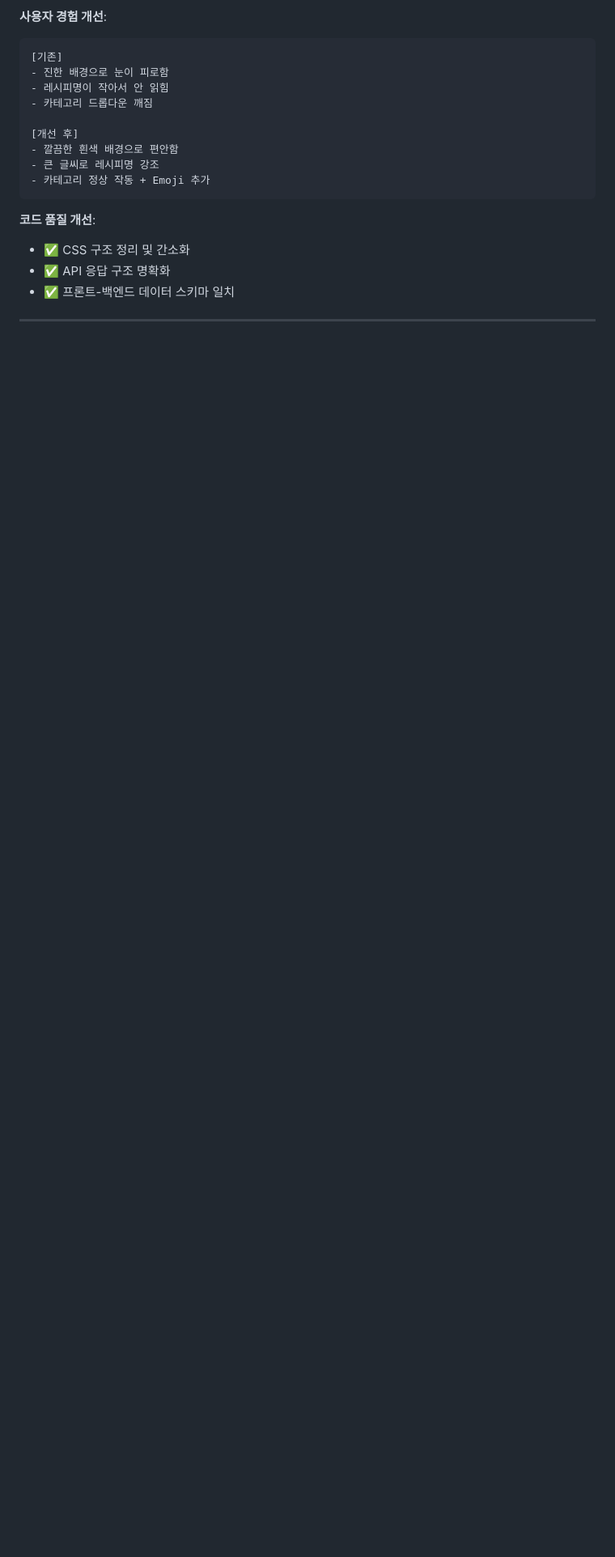
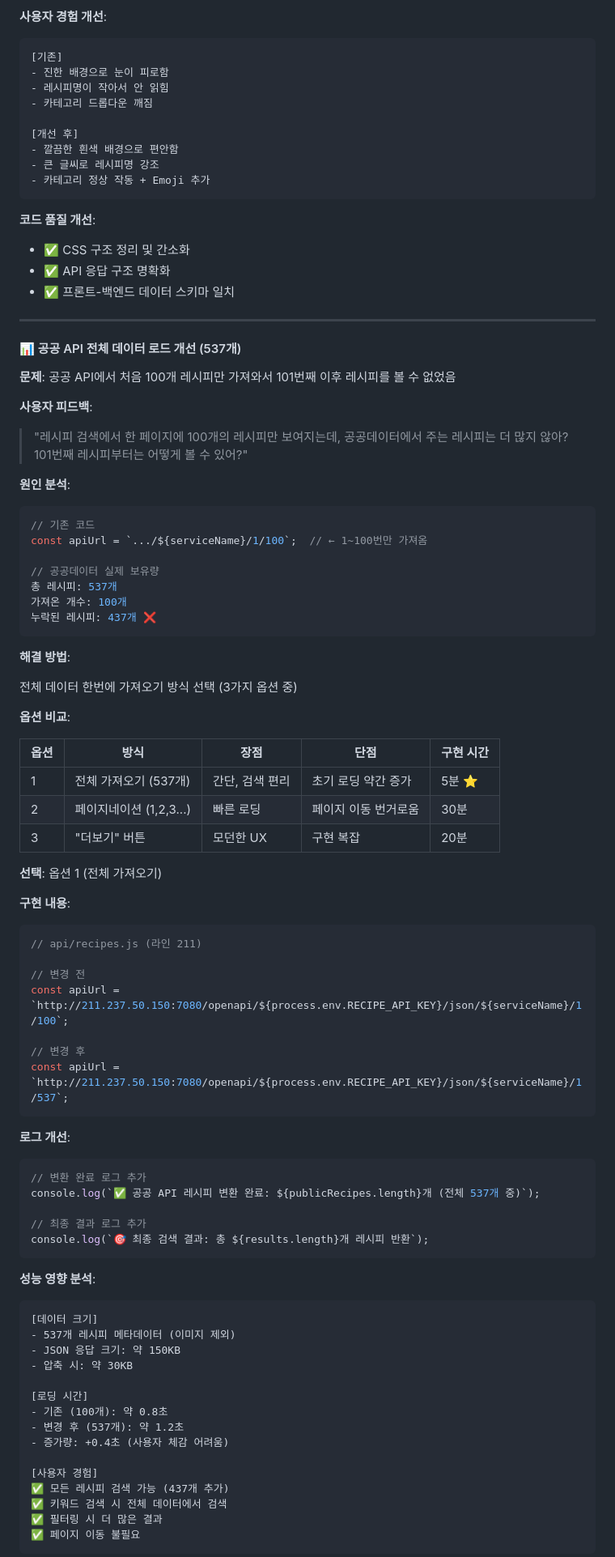
Before and after one commit to sajangpick/naver-keyword-tool, a Markdown page: docs/01_기능_사용설명서/07_레시피관리_AI생성시스템.md, the part around the change printed below. Shown: that part at 81% size. Drawn GitHub-style; blank space fills up the shorter version.

Commit message:
Add documentation for recipe API full data fetch (537 recipes)

````diff
--- a/docs/01_기능_사용설명서/07_레시피관리_AI생성시스템.md
+++ b/docs/01_기능_사용설명서/07_레시피관리_AI생성시스템.md
@@ -1350,3 +1350,79 @@ if (!supabase) {
 
 ---
 
+#### 📊 공공 API 전체 데이터 로드 개선 (537개)
+
+**문제**: 공공 API에서 처음 100개 레시피만 가져와서 101번째 이후 레시피를 볼 수 없었음
+
+**사용자 피드백**:
+
+> "레시피 검색에서 한 페이지에 100개의 레시피만 보여지는데, 공공데이터에서 주는 레시피는 더 많지 않아? 101번째 레시피부터는 어떻게 볼 수 있어?"
+
+**원인 분석**:
+
+```javascript
+// 기존 코드
+const apiUrl = `.../${serviceName}/1/100`;  // ← 1~100번만 가져옴
+
+// 공공데이터 실제 보유량
+총 레시피: 537개
+가져온 개수: 100개
+누락된 레시피: 437개 ❌
+```
+
+**해결 방법**:
+
+전체 데이터 한번에 가져오기 방식 선택 (3가지 옵션 중)
+
+**옵션 비교**:
+
+| 옵션 | 방식 | 장점 | 단점 | 구현 시간 |
+|------|------|------|------|-----------|
+| 1 | 전체 가져오기 (537개) | 간단, 검색 편리 | 초기 로딩 약간 증가 | 5분 ⭐ |
+| 2 | 페이지네이션 (1,2,3...) | 빠른 로딩 | 페이지 이동 번거로움 | 30분 |
+| 3 | "더보기" 버튼 | 모던한 UX | 구현 복잡 | 20분 |
+
+**선택**: 옵션 1 (전체 가져오기)
+
+**구현 내용**:
+
+```javascript
+// api/recipes.js (라인 211)
+
+// 변경 전
+const apiUrl = `http://211.237.50.150:7080/openapi/${process.env.RECIPE_API_KEY}/json/${serviceName}/1/100`;
+
+// 변경 후
+const apiUrl = `http://211.237.50.150:7080/openapi/${process.env.RECIPE_API_KEY}/json/${serviceName}/1/537`;
+```
+
+**로그 개선**:
+
+```javascript
+// 변환 완료 로그 추가
+console.log(`✅ 공공 API 레시피 변환 완료: ${publicRecipes.length}개 (전체 537개 중)`);
+
+// 최종 결과 로그 추가
+console.log(`🎯 최종 검색 결과: 총 ${results.length}개 레시피 반환`);
+```
+
+**성능 영향 분석**:
+
+```
+[데이터 크기]
+- 537개 레시피 메타데이터 (이미지 제외)
+- JSON 응답 크기: 약 150KB
+- 압축 시: 약 30KB
+
+[로딩 시간]
+- 기존 (100개): 약 0.8초
+- 변경 후 (537개): 약 1.2초
+- 증가량: +0.4초 (사용자 체감 어려움)
+
+[사용자 경험]
+✅ 모든 레시피 검색 가능 (437개 추가)
+✅ 키워드 검색 시 전체 데이터에서 검색
+✅ 필터링 시 더 많은 결과
+✅ 페이지 이동 불필요
+```
+
````
Also changed, not shown: other parts of docs/01_기능_사용설명서/07_레시피관리_AI생성시스템.md (+50 -0 lines).
